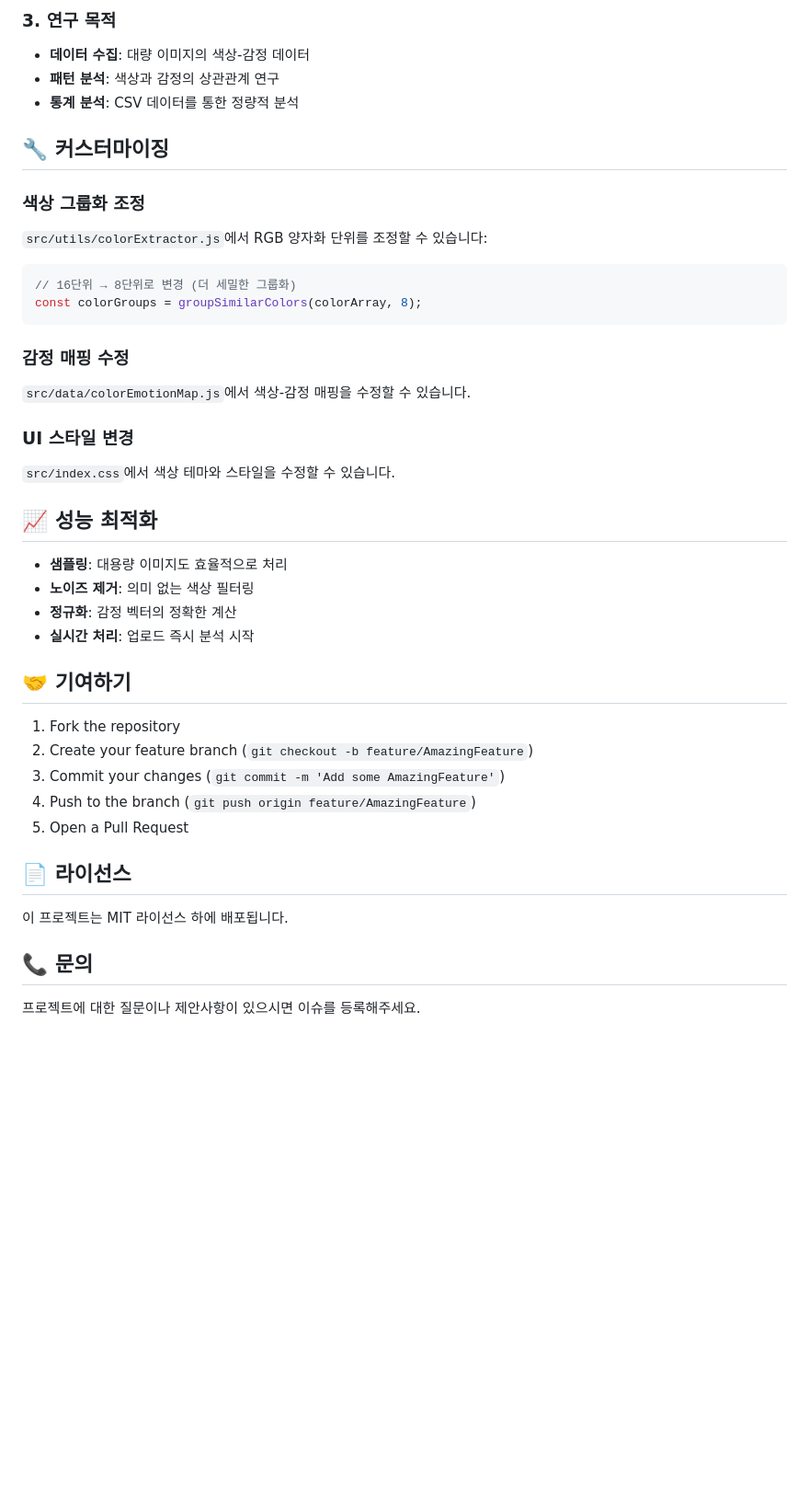
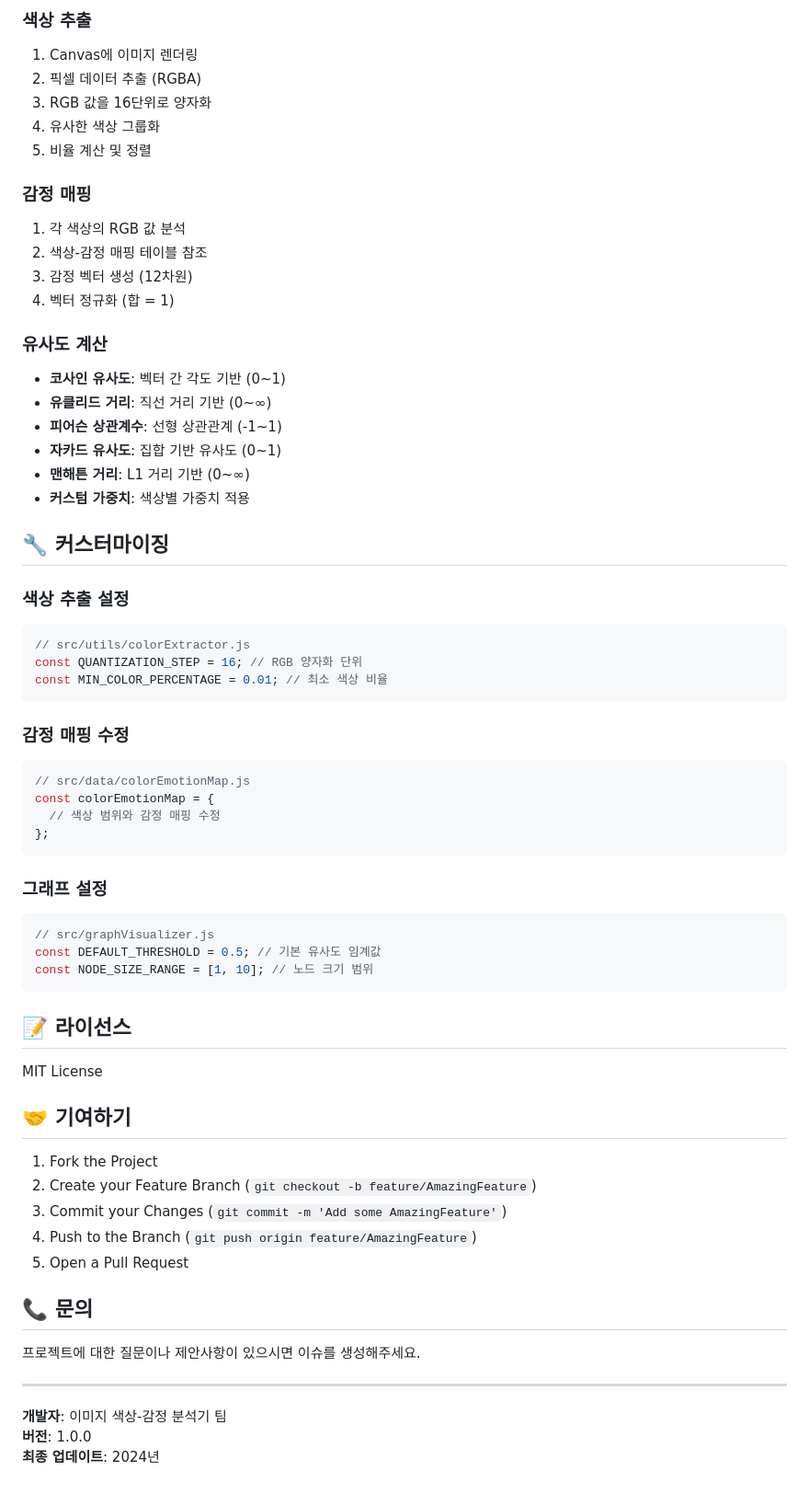
Before and after one commit to eduwang/image-color-emotion-vector, a Markdown page: README.md, the part around the change printed below. Shown: that part at 92% size. Drawn GitHub-style; blank space fills up the shorter version.

````diff
--- a/README.md
+++ b/README.md
@@ -138,43 +140,67 @@ http://localhost:5174/
 
-### 3. 연구 목적
-- **데이터 수집**: 대량 이미지의 색상-감정 데이터
-- **패턴 분석**: 색상과 감정의 상관관계 연구
-- **통계 분석**: CSV 데이터를 통한 정량적 분석
+### 색상 추출
+1. Canvas에 이미지 렌더링
+2. 픽셀 데이터 추출 (RGBA)
+3. RGB 값을 16단위로 양자화
+4. 유사한 색상 그룹화
+5. 비율 계산 및 정렬
+
+### 감정 매핑
+1. 각 색상의 RGB 값 분석
+2. 색상-감정 매핑 테이블 참조
+3. 감정 벡터 생성 (12차원)
+4. 벡터 정규화 (합 = 1)
+
+### 유사도 계산
+- **코사인 유사도**: 벡터 간 각도 기반 (0~1)
+- **유클리드 거리**: 직선 거리 기반 (0~∞)
+- **피어슨 상관계수**: 선형 상관관계 (-1~1)
+- **자카드 유사도**: 집합 기반 유사도 (0~1)
+- **맨해튼 거리**: L1 거리 기반 (0~∞)
+- **커스텀 가중치**: 색상별 가중치 적용
 
 ## 🔧 커스터마이징
 
-### 색상 그룹화 조정
-`src/utils/colorExtractor.js`에서 RGB 양자화 단위를 조정할 수 있습니다:
+### 색상 추출 설정
 ```javascript
-// 16단위 → 8단위로 변경 (더 세밀한 그룹화)
-const colorGroups = groupSimilarColors(colorArray, 8);
+// src/utils/colorExtractor.js
+const QUANTIZATION_STEP = 16; // RGB 양자화 단위
+const MIN_COLOR_PERCENTAGE = 0.01; // 최소 색상 비율
 ```
 
 ### 감정 매핑 수정
-`src/data/colorEmotionMap.js`에서 색상-감정 매핑을 수정할 수 있습니다.
+```javascript
+// src/data/colorEmotionMap.js
+const colorEmotionMap = {
+  // 색상 범위와 감정 매핑 수정
+};
+```
 
-### UI 스타일 변경
-`src/index.css`에서 색상 테마와 스타일을 수정할 수 있습니다.
+### 그래프 설정
+```javascript
+// src/graphVisualizer.js
+const DEFAULT_THRESHOLD = 0.5; // 기본 유사도 임계값
+const NODE_SIZE_RANGE = [1, 10]; // 노드 크기 범위
+```
 
-## 📈 성능 최적화
+## 📝 라이선스
 
-- **샘플링**: 대용량 이미지도 효율적으로 처리
-- **노이즈 제거**: 의미 없는 색상 필터링
-- **정규화**: 감정 벡터의 정확한 계산
-- **실시간 처리**: 업로드 즉시 분석 시작
+MIT License
 
 ## 🤝 기여하기
 
-1. Fork the repository
-2. Create your feature branch (`git checkout -b feature/AmazingFeature`)
-3. Commit your changes (`git commit -m 'Add some AmazingFeature'`)
-4. Push to the branch (`git push origin feature/AmazingFeature`)
+1. Fork the Project
+2. Create your Feature Branch (`git checkout -b feature/AmazingFeature`)
+3. Commit your Changes (`git commit -m 'Add some AmazingFeature'`)
+4. Push to the Branch (`git push origin feature/AmazingFeature`)
 5. Open a Pull Request
-
-## 📄 라이선스
-
-이 프로젝트는 MIT 라이선스 하에 배포됩니다.
 
 ## 📞 문의
 
-프로젝트에 대한 질문이나 제안사항이 있으시면 이슈를 등록해주세요.
+프로젝트에 대한 질문이나 제안사항이 있으시면 이슈를 생성해주세요.
+
+---
+
+**개발자**: 이미지 색상-감정 분석기 팀
+**버전**: 1.0.0
+**최종 업데이트**: 2024년
````
Also changed, not shown: other parts of README.md (+103 -101 lines).
